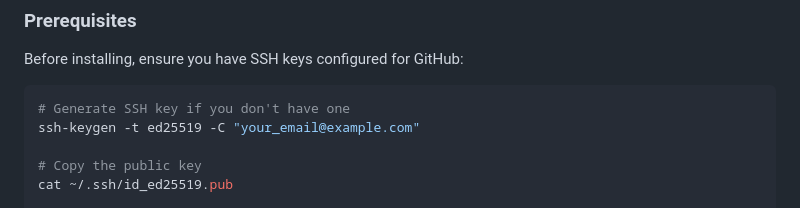
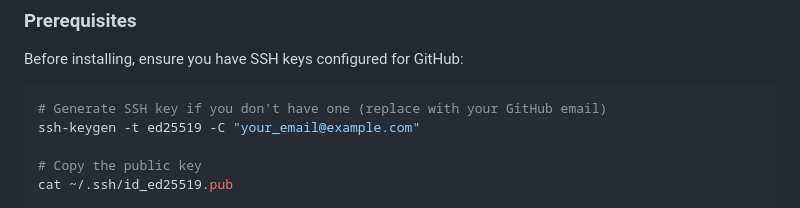
Before and after one commit to SaltProphet/Pi-autopilot, a Markdown page: README.md, the part around the change. GitHub-like rendering.

````diff
--- a/README.md
+++ b/README.md
@@ -32,7 +32,7 @@ Cost governor enforces hard limits at every LLM call.
 Before installing, ensure you have SSH keys configured for GitHub:
 
 ```bash
-# Generate SSH key if you don't have one
+# Generate SSH key if you don't have one (replace with your GitHub email)
 ssh-keygen -t ed25519 -C "your_email@example.com"
 
 # Copy the public key
````
Also changed, not shown: docs/DEPLOYMENT_GUIDE.md (+1 -1 lines), docs/QUICK_START.md (+9 -5 lines).
